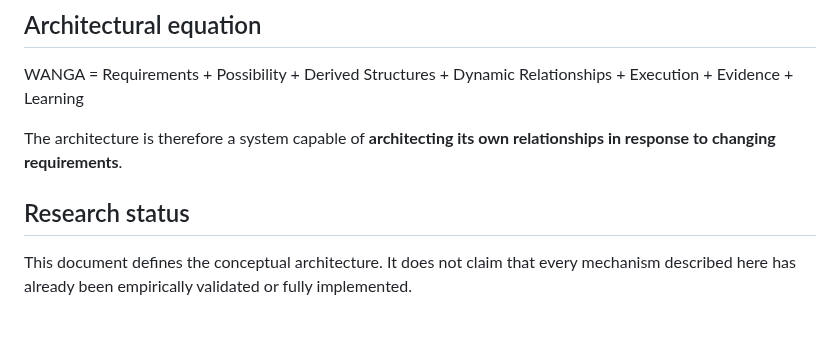
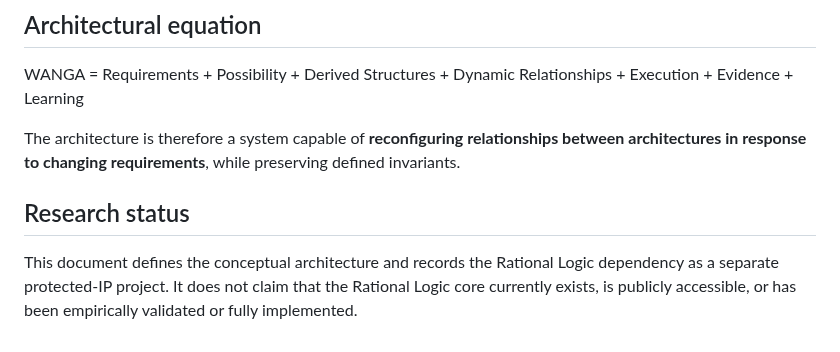
Before and after one commit to AmbassadorOv/WANGA-LAB, a Markdown page: docs/WANGA_UNIFIED_ARCHITECTURE.md, the part around one of its changes. Rendered like a GitHub page.

```diff
--- a/docs/WANGA_UNIFIED_ARCHITECTURE.md
+++ b/docs/WANGA_UNIFIED_ARCHITECTURE.md
@@ -109,8 +123,8 @@ What changes is the **configuration of relationships**, not the abandonment of c
 
 WANGA = Requirements + Possibility + Derived Structures + Dynamic Relationships + Execution + Evidence + Learning
 
-The architecture is therefore a system capable of **architecting its own relationships in response to changing requirements**.
+The architecture is therefore a system capable of **reconfiguring relationships between architectures in response to changing requirements**, while preserving defined invariants.
 
 ## Research status
 
-This document defines the conceptual architecture. It does not claim that every mechanism described here has already been empirically validated or fully implemented.
+This document defines the conceptual architecture and records the Rational Logic dependency as a separate protected-IP project. It does not claim that the Rational Logic core currently exists, is publicly accessible, or has been empirically validated or fully implemented.
```
Also changed, not shown: other parts of docs/WANGA_UNIFIED_ARCHITECTURE.md (+25 -11 lines).
